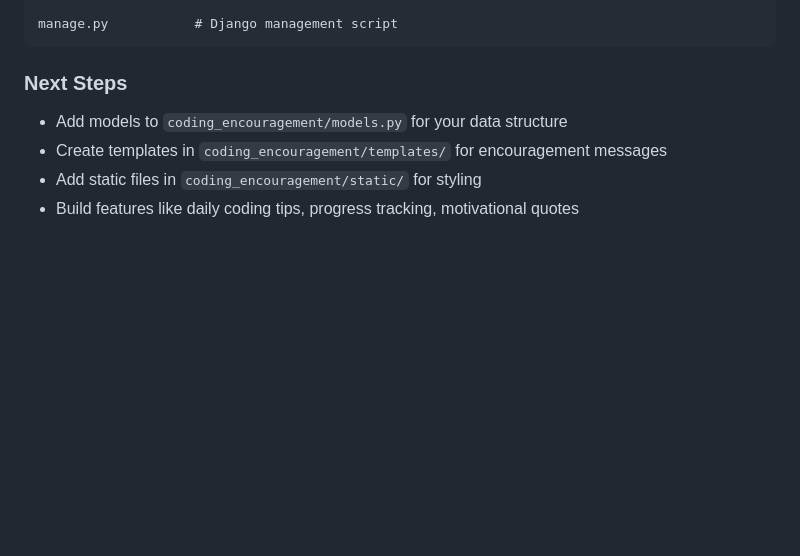
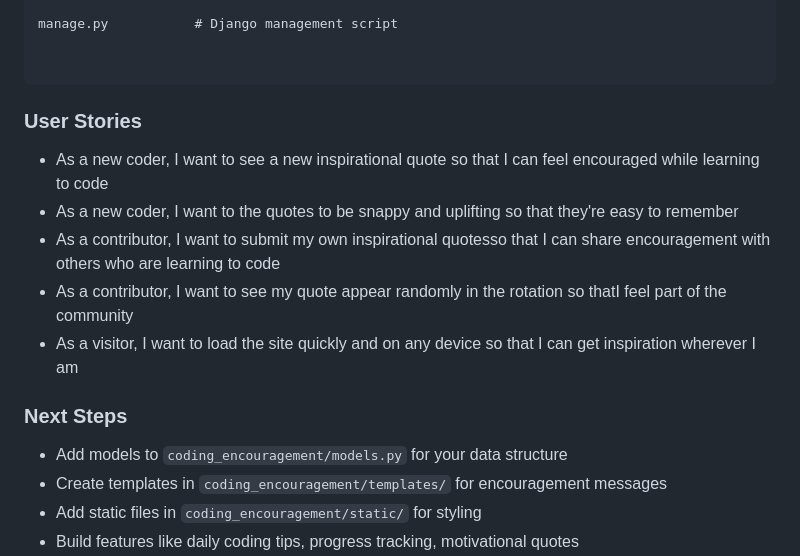
Before and after one commit to DavidShergold/coding-encouragement, a Markdown page: README.md, the part around the change. GitHub-like rendering; blank space fills up the shorter version.

Commit message:
Add user stories to repo ReadMe
Add user stories to repo ReadMe

````diff
--- a/README.md
+++ b/README.md
@@ -85,7 +85,17 @@ coding_encouragement/  # Coding Encouragement Django app
 └── views.py        # View functions
 
 manage.py           # Django management script
+
+
 ```
+### User Stories
+
+- As a new coder, I want to see a new inspirational quote so that I can feel encouraged while learning to code
+- As a new coder, I want to the quotes to be snappy and uplifting so that they're easy to remember
+- As a contributor, I want to submit my own inspirational quotesso that I can share encouragement with others who are learning to code
+- As a contributor, I want to see my quote appear randomly in the rotation so thatI feel part of the community
+- As a visitor, I want to load the site quickly and on any device so that I can get inspiration wherever I am
+
 
 ### Next Steps
 
````
